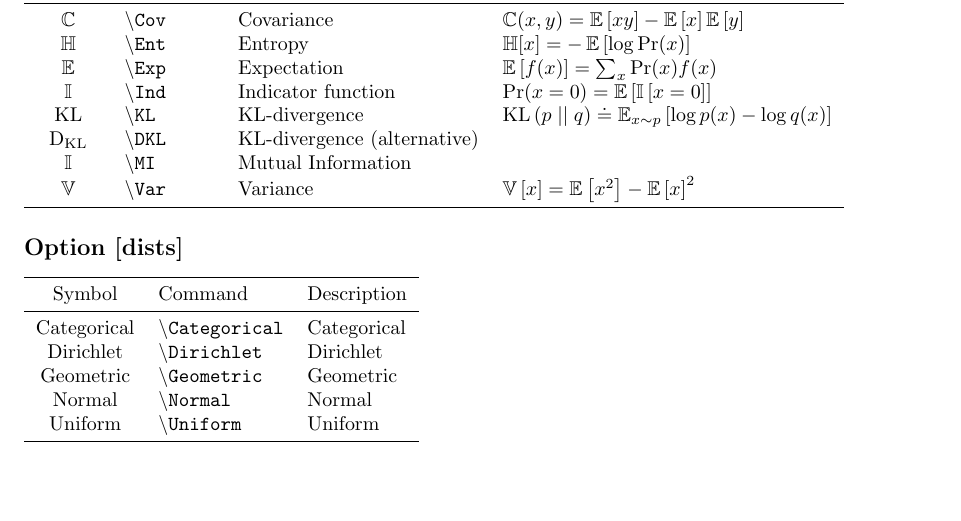
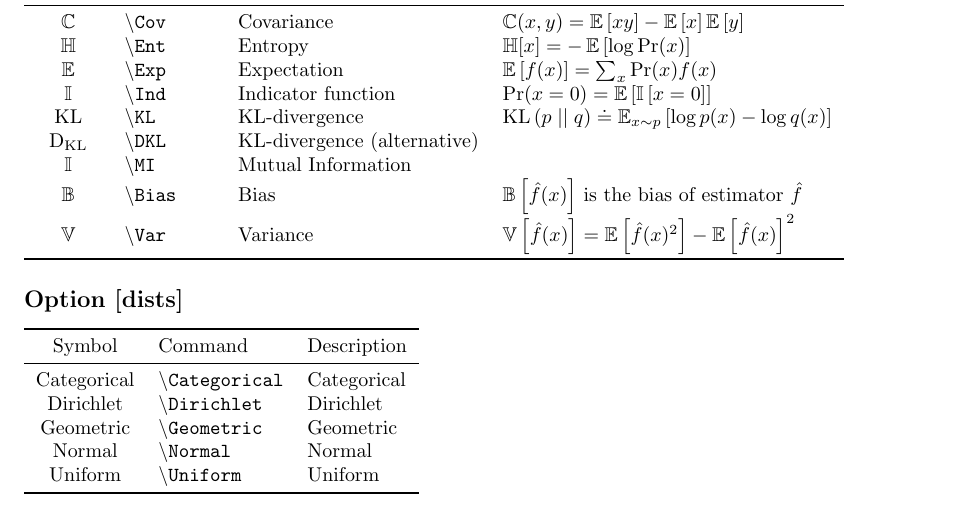
Before and after one commit to abaisero/abaisero-latex, a LaTeX problem sheet (example.tex, which reads abaisero.sty): part of page 2 of 4, cut so that both start at the same text. Compiled offline with pdfLaTeX.

Commit message:
add bias command

```diff
--- a/abaisero.sty
+++ b/abaisero.sty
@@ -142,6 +142,7 @@
   \DeclareMathOperator\Ind{\mathbb{I}}
   \DeclareMathOperator\KL{KL}
   \DeclareMathOperator\MI{\mathbb{I}}
+  \DeclareMathOperator\Bias{\mathbb{B}}
   \DeclareMathOperator\Var{\mathbb{V}}
 
 \fi
--- a/example.tex
+++ b/example.tex
@@ -177,7 +177,9 @@ If no options are provided, or none are enabled by the end of the processing, th
   %
   $\MI$ & \command{MI} & Mutual Information & \\
   %
-  $\Var$ & \command{Var} & Variance & $\Var\left[x\right] = \Exp\left[x^2\right] - \Exp\left[x\right]^2$ \\
+  $\Bias$ & \command{Bias} & Bias & $\Bias\left[\hat f(x)\right]$ is the bias of estimator $\hat f$ \\
+  %
+  $\Var$ & \command{Var} & Variance & $\Var\left[\hat f(x)\right] = \Exp\left[\hat f(x)^2\right] - \Exp\left[ \hat f(x)\right]^2$ \\
   %
   \bottomrule
   %
```
Also changed, not shown: example.pdf.
